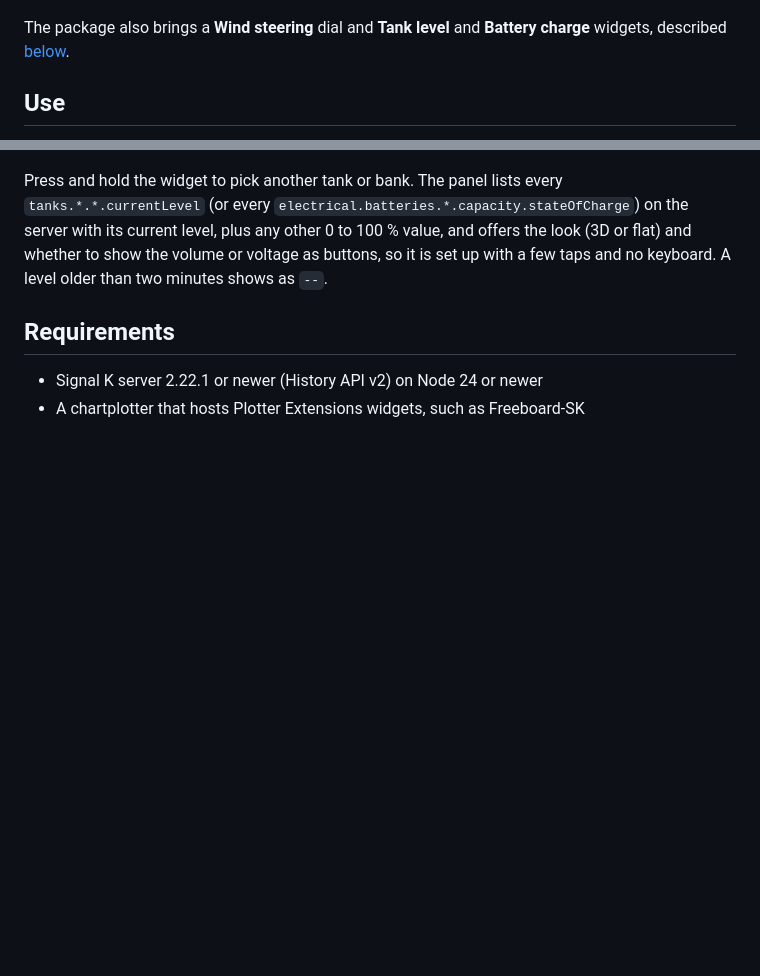
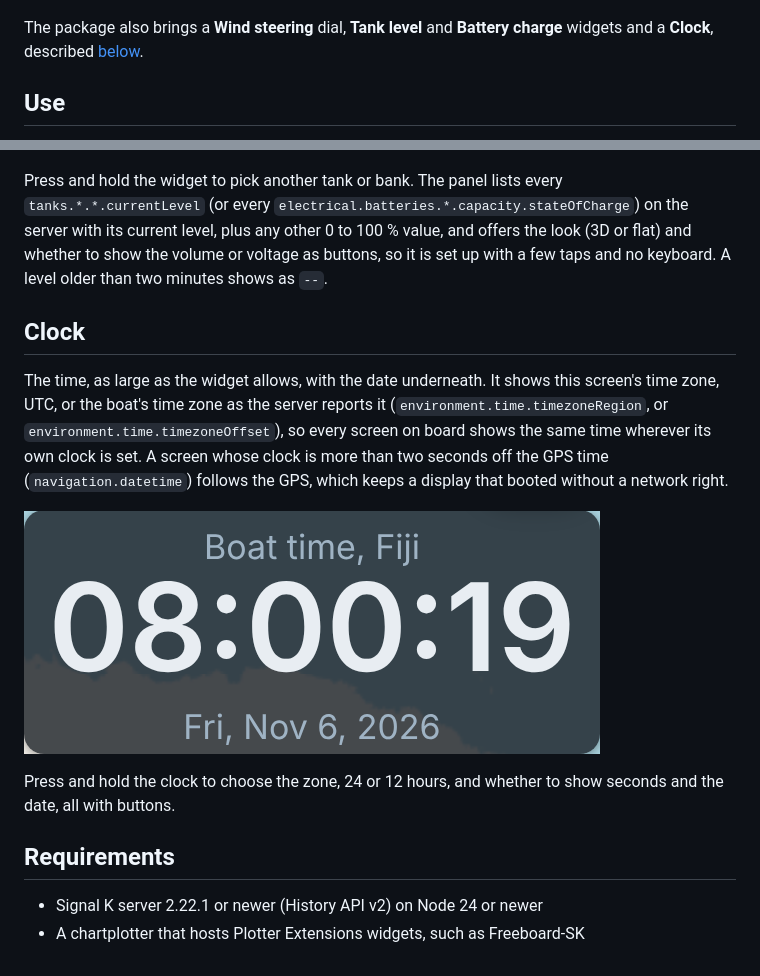
Before and after one commit to dirkwa/signalk-history-widgets, a Markdown page: README.md, 2 parts joined by grey strips. GitHub-like rendering; pictures changed too: docs/screenshots/clock.png (added); blank space fills up the shorter version.

```diff
--- a/README.md
+++ b/README.md
@@ -10,8 +10,8 @@ moves.
 
 ![True wind direction and speed over 30 minutes](docs/screenshots/wind-strips.png)
 
-The package also brings a **Wind steering** dial and **Tank level** and
-**Battery charge** widgets, described [below](#wind-steering).
+The package also brings a **Wind steering** dial, **Tank level** and
+**Battery charge** widgets and a **Clock**, described [below](#wind-steering).
 
 ## Use
 
@@ -100,6 +100,21 @@ flat) and whether to show the volume or voltage as buttons, so it is set up
 with a few taps and no keyboard. A level older than two minutes shows as
 `--`.
 
+## Clock
+
+The time, as large as the widget allows, with the date underneath. It shows
+this screen's time zone, UTC, or the boat's time zone as the server reports
+it (`environment.time.timezoneRegion`, or `environment.time.timezoneOffset`),
+so every screen on board shows the same time wherever its own clock is set.
+A screen whose clock is more than two seconds off the GPS time
+(`navigation.datetime`) follows the GPS, which keeps a display that booted
+without a network right.
+
+![The clock in boat time](docs/screenshots/clock.png)
+
+Press and hold the clock to choose the zone, 24 or 12 hours, and whether to
+show seconds and the date, all with buttons.
+
 ## Requirements
 
 - Signal K server 2.22.1 or newer (History API v2) on Node 24 or newer
```
Also changed, not shown: AGENTS.md (+7 -2 lines), 11 other files.
